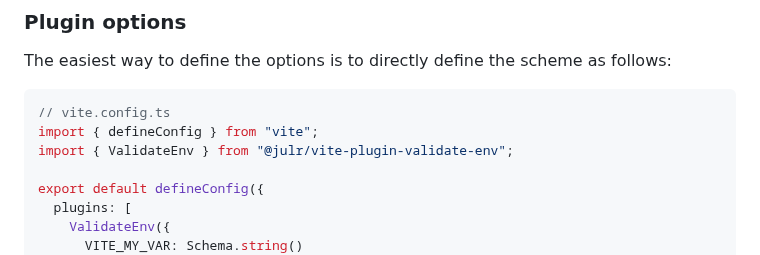
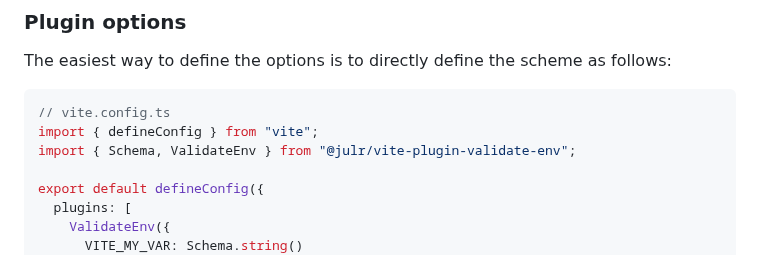
Before and after one commit to Julien-R44/vite-plugin-validate-env, a Markdown page: README.md, the part around the change. Drawn GitHub-style.

Commit message:
Update README.md (#11)

````diff
--- a/README.md
+++ b/README.md
@@ -27,7 +27,7 @@ The easiest way to define the options is to directly define the scheme as follow
 ```ts
 // vite.config.ts
 import { defineConfig } from "vite";
-import { ValidateEnv } from "@julr/vite-plugin-validate-env";
+import { Schema, ValidateEnv } from "@julr/vite-plugin-validate-env";
 
 export default defineConfig({
   plugins: [
````
